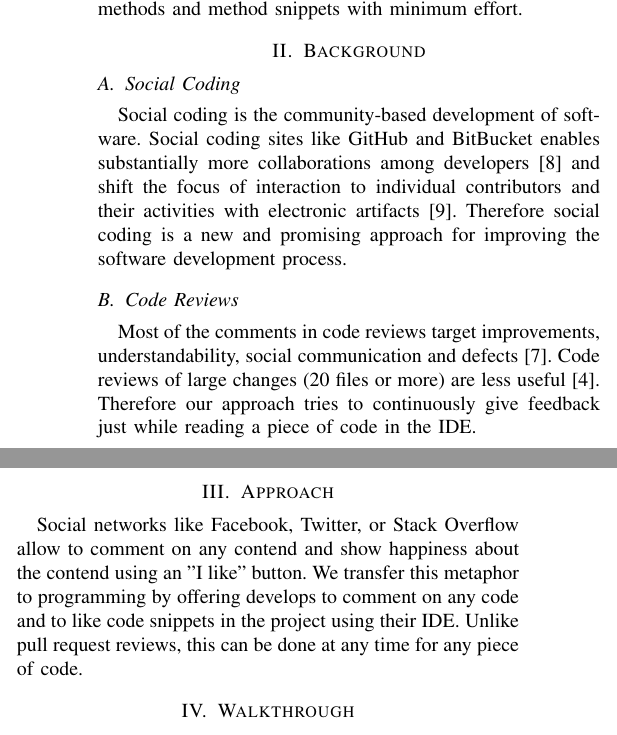
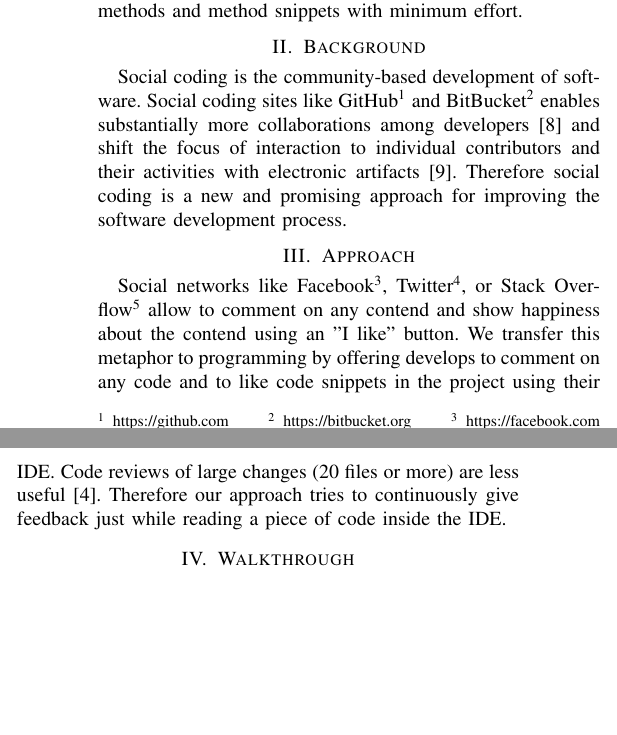
Before and after one commit to HPI-SWA-Lab/CommunityCodeReview, a LaTeX paper (ICSE_SRC/communityProject_ICSE_SRC.tex): two parts of the columns of page 1 of 2, joined at a grey line, cut so that both start at the same text, the shorter picture padded with empty space. Compiled offline with pdfLaTeX.

Commit message:
[ICSE SRC] Weave background into approach

```diff
--- a/ICSE_SRC/communityProject_ICSE_SRC.tex
+++ b/ICSE_SRC/communityProject_ICSE_SRC.tex
@@ -65,6 +65,7 @@
 %
 \documentclass[10pt, conference]{IEEEtran}
 
+\usepackage[para]{footmisc}
 \usepackage{url}
 % Add the compsocconf option for Computer Society conferences.
 %
@@ -434,26 +435,22 @@ The main contribution is a new concept targeting these problems by supporting a
 It allows developers to casually add comments to packages, classes, methods and method snippets with minimum effort.
 
 \section{Background}
-\subsection{Social Coding}
+%\subsection{Social Coding}
 Social coding is the community-based development of software.
 %
-Social coding sites like GitHub and BitBucket enables substantially more collaborations among developers \cite{thung2013github} and shift the focus of interaction to individual contributors and their activities with electronic artifacts~\cite{dabbish2012social}.
+Social coding sites like GitHub\footnote{https://github.com} and BitBucket\footnote{https://bitbucket.org} enables substantially more collaborations among developers \cite{thung2013github} and shift the focus of interaction to individual contributors and their activities with electronic artifacts~\cite{dabbish2012social}.
 %
 Therefore social coding is a new and promising approach for improving the software development process.
 
-\subsection{Code Reviews}
-Most of the comments in code reviews target improvements, understandability, social communication and defects~\cite{bacchelli2013expectations}.
+
+\section{Approach}
+Social networks like Facebook\footnote{https://facebook.com}, Twitter\footnote{https://twitter.com}, or Stack Overflow\footnote{https://stackoverflow.com} allow to comment on any contend and show happiness about the contend using an "I like" button.
+%
+We transfer this metaphor to programming by offering develops to comment on any code and to like code snippets in the project using their IDE.
 %
 Code reviews of large changes (20 files or more) are less useful~\cite{czerwonka2015codereviews}.
 %
-Therefore our approach tries to continuously give feedback just while reading a piece of code in the IDE.
-
-\section{Approach}
-Social networks like Facebook, Twitter, or Stack Overflow allow to comment on any contend and show happiness about the contend using an "I like" button.
-%
-We transfer this metaphor to programming by offering develops to comment on any code and to like code snippets in the project using their IDE.
-%
-Unlike pull request reviews, this can be done at any time for any piece of code.
+Therefore our approach tries to continuously give feedback just while reading a piece of code inside the IDE.
 %
 \section{Walkthrough}
 The developer Alice reads a piece of code relevant to her current issue.
```
Also changed, not shown: ICSE_SRC/communityProject_ICSE_SRC.tex (2 more changed lines).
